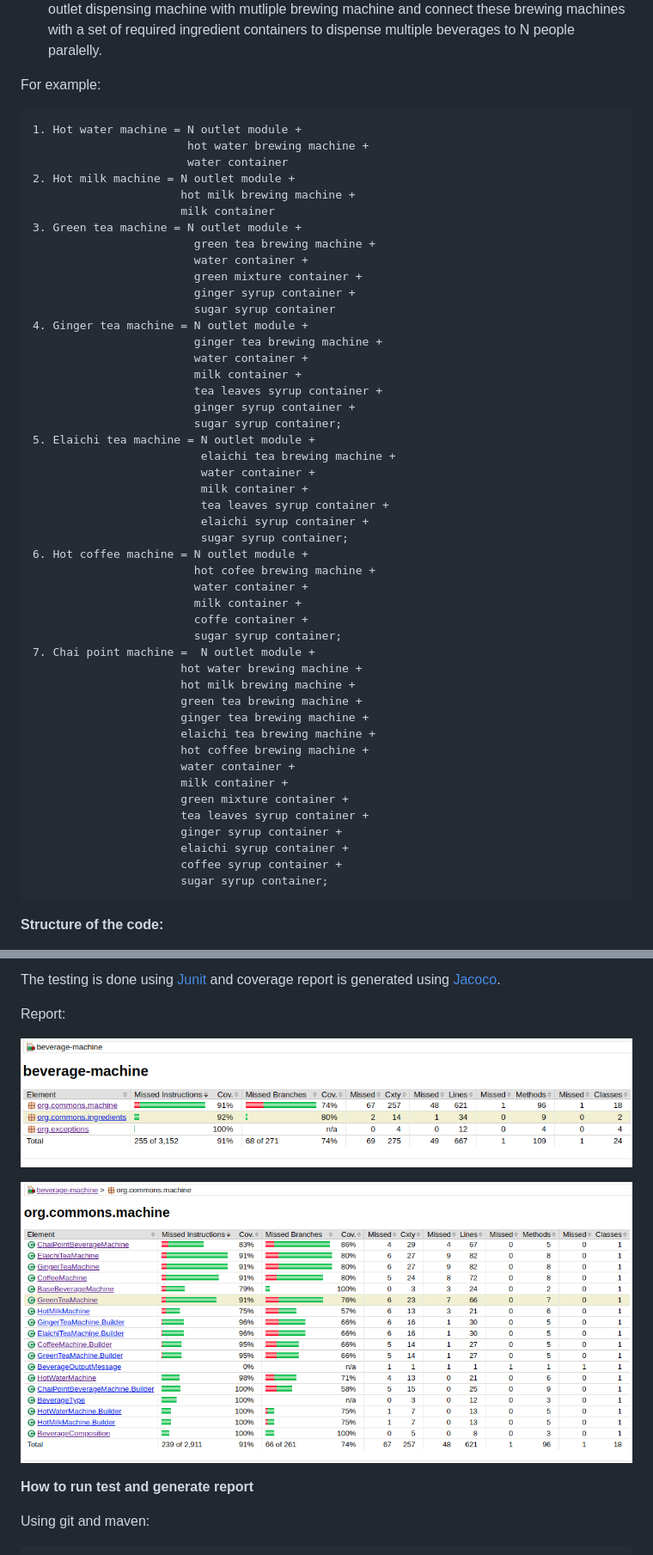
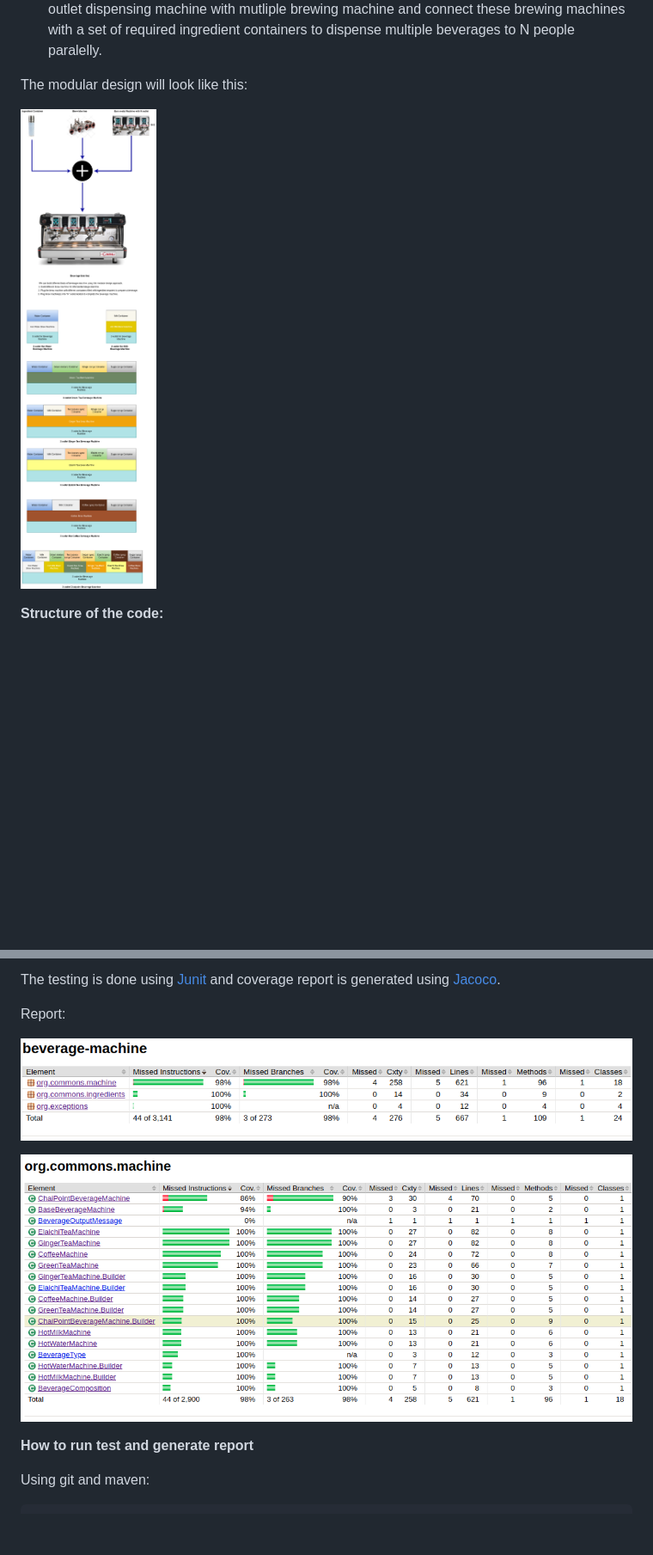
Before and after one commit to maskofG/beverage-machine, a Markdown page: README.md, 2 parts joined by grey strips. Shown: that part at 86% size. Drawn GitHub-style; pictures changed too: archive/images/beverage_machine_design.png (added), archive/images/test_coverage_report_1.png, archive/images/test_coverage_report_2.png; blank space fills up the shorter version.

````diff
--- a/README.md
+++ b/README.md
@@ -20,56 +20,12 @@ interconnecting N outlet dispensing machine with mutliple brewing machine
 and connect these brewing machines with a set of required ingredient containers
 to dispense multiple beverages to N people paralelly.
 
-For example:
-```
-1. Hot water machine = N outlet module +
-                       hot water brewing machine +
-                       water container
-2. Hot milk machine = N outlet module +
-                      hot milk brewing machine +
-                      milk container
-3. Green tea machine = N outlet module +
-                        green tea brewing machine +
-                        water container +
-                        green mixture container +
-                        ginger syrup container +
-                        sugar syrup container
-4. Ginger tea machine = N outlet module +
-                        ginger tea brewing machine +
-                        water container +
-                        milk container +
-                        tea leaves syrup container +
-                        ginger syrup container +
-                        sugar syrup container;
-5. Elaichi tea machine = N outlet module +
-                         elaichi tea brewing machine +
-                         water container +
-                         milk container +
-                         tea leaves syrup container +
-                         elaichi syrup container +
-                         sugar syrup container;
-6. Hot coffee machine = N outlet module +
-                        hot cofee brewing machine +
-                        water container +
-                        milk container +
-                        coffe container +
-                        sugar syrup container;
-7. Chai point machine =  N outlet module +
-                      hot water brewing machine +
-                      hot milk brewing machine +
-                      green tea brewing machine +
-                      ginger tea brewing machine +
-                      elaichi tea brewing machine +
-                      hot coffee brewing machine +
-                      water container +
-                      milk container +
-                      green mixture container +
-                      tea leaves syrup container +
-                      ginger syrup container +
-                      elaichi syrup container +
-                      coffee syrup container +
-                      sugar syrup container;
-```
+The modular design will look like this:
+
+
+![alt_text](archive/images/beverage_machine_design.png)
+
+
 
 **Structure of the code:**
 
````
Also changed, not shown: other parts of README.md (+2 -2 lines), 10 other files.
